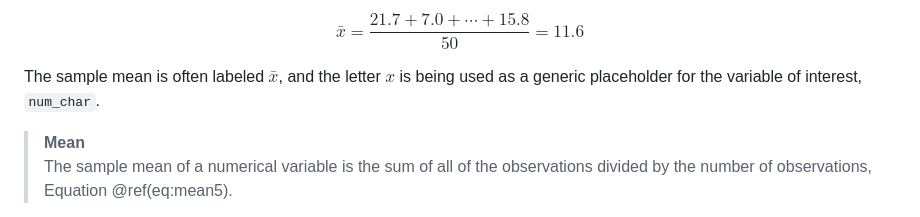
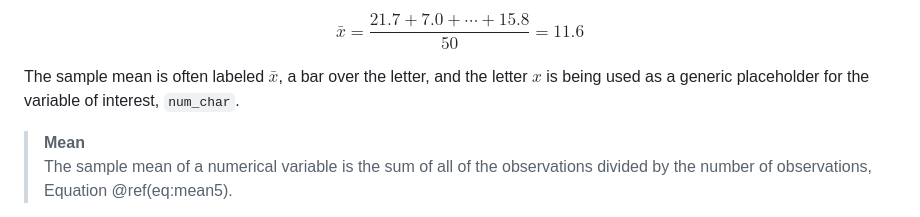
Before and after one commit to DS-USAFA/Probability-and-Statistics-for-Scientists-and-Engineers-BACKUP, a Markdown page: docs/05-Numerical-Data.md, the part around the change. GitHub-like rendering.

```diff
--- a/docs/05-Numerical-Data.md
+++ b/docs/05-Numerical-Data.md
@@ -71,7 +71,7 @@ The **mean**, sometimes called the average, is a common way to measure the cente
 
 $$\bar{x} = \frac{21.7 + 7.0 + \cdots + 15.8}{50} = 11.6$$
 
-The sample mean is often labeled $\bar{x}$, and the letter $x$ is being used as a generic placeholder for the variable of interest, `num_char`.
+The sample mean is often labeled $\bar{x}$, a bar over the letter, and the letter $x$ is being used as a generic placeholder for the variable of interest, `num_char`.
 
 > **Mean**
 The sample mean of a numerical variable is the sum of all of the observations divided by the number of observations, Equation \@ref(eq:mean5).
```
Also changed, not shown: docs/11-Continuous-Random-Variables.md (+6 -6 lines), docs/16-Transformations.md (+5 -5 lines), docs/11-Continuous-Random-Variables_files/figure-html/plot116-fig-1.png, docs/16-Transformations_files/figure-html/dens161-fig-1.png, docs/16-Transformations_files/figure-html/dens162-fig-1.png, 8 other files.
